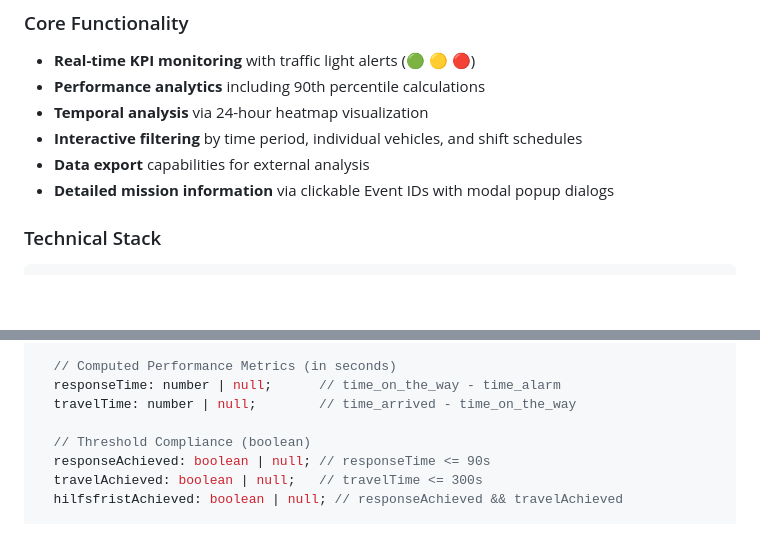
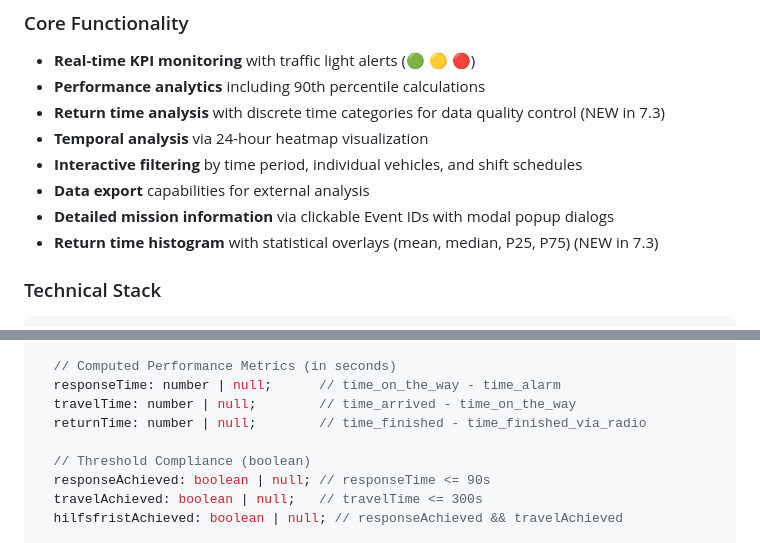
Before and after one commit to tobiaswildezahn/dashboard_dev, a Markdown page: DOCUMENTATION.md, 2 parts joined by grey strips. GitHub-like rendering; blank space fills up the shorter version.

````diff
--- a/DOCUMENTATION.md
+++ b/DOCUMENTATION.md
@@ -38,10 +38,12 @@ The RTW Hilfsfrist Dashboard monitors and visualizes emergency response performa
 ### Core Functionality
 - **Real-time KPI monitoring** with traffic light alerts (🟢 🟡 🔴)
 - **Performance analytics** including 90th percentile calculations
+- **Return time analysis** with discrete time categories for data quality control (NEW in 7.3)
 - **Temporal analysis** via 24-hour heatmap visualization
 - **Interactive filtering** by time period, individual vehicles, and shift schedules
 - **Data export** capabilities for external analysis
 - **Detailed mission information** via clickable Event IDs with modal popup dialogs
+- **Return time histogram** with statistical overlays (mean, median, P25, P75) (NEW in 7.3)
 
 ### Technical Stack
 ```
@@ -1110,6 +1126,7 @@ interface ProcessedEinsatz {
   // Computed Performance Metrics (in seconds)
   responseTime: number | null;      // time_on_the_way - time_alarm
   travelTime: number | null;        // time_arrived - time_on_the_way
+  returnTime: number | null;        // time_finished - time_finished_via_radio
 
   // Threshold Compliance (boolean)
   responseAchieved: boolean | null; // responseTime <= 90s
````
Also changed, not shown: other parts of DOCUMENTATION.md (+55 -9 lines).
